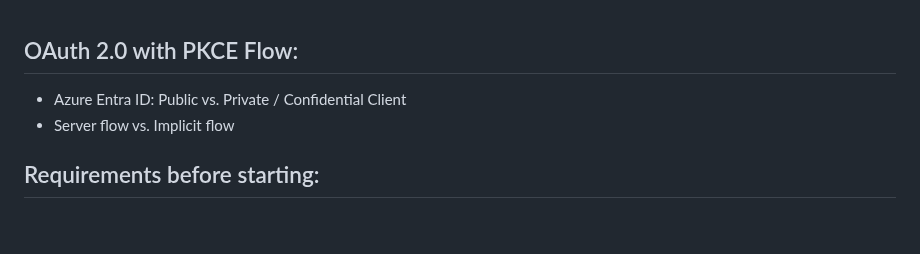
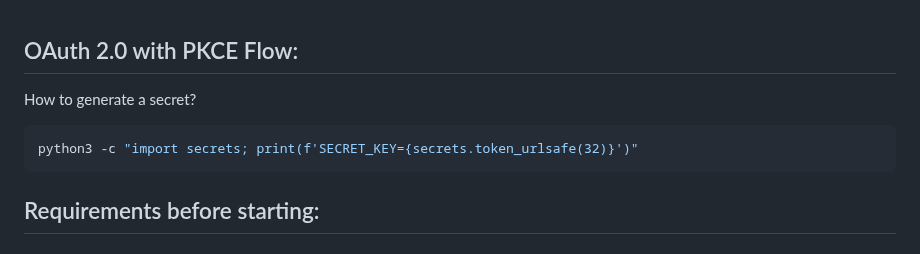
Before and after one commit to adriensieg/PKCE-enhanced-Authorization-Code-Flow, a Markdown page: README.md, the part around the change. Rendered like a GitHub page.

````diff
--- a/README.md
+++ b/README.md
@@ -1,7 +1,10 @@
 ## OAuth 2.0 with PKCE Flow:
 
-- Azure Entra ID: Public vs. Private / Confidential Client
-- Server flow vs. Implicit flow
+How to generate a secret?
+
+```python
+python3 -c "import secrets; print(f'SECRET_KEY={secrets.token_urlsafe(32)}')"
+```
 
 ## Requirements before starting:
 ### Public vs. Private App
````
